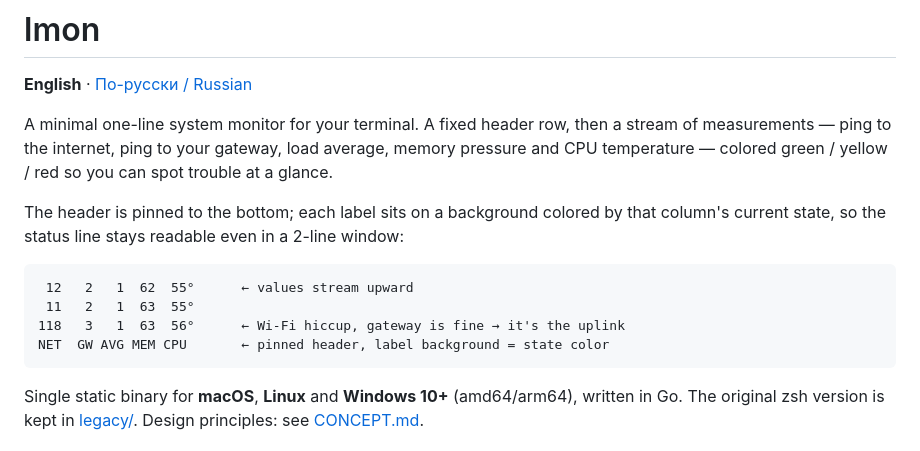
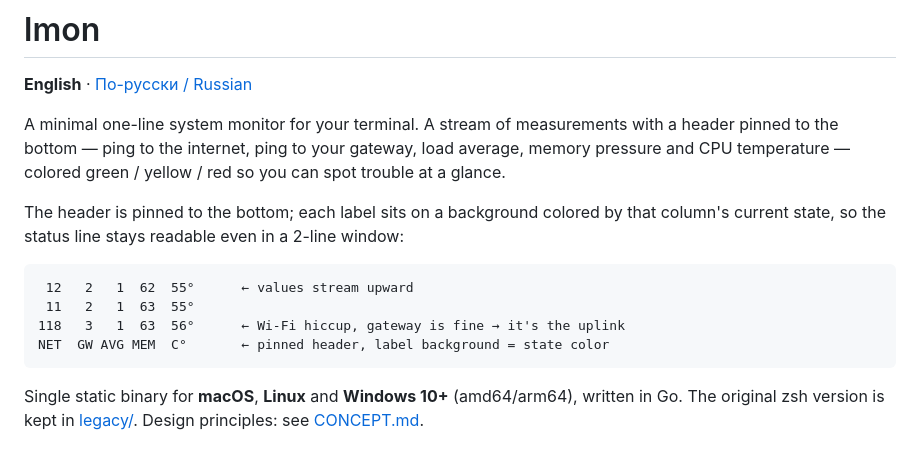
Before and after one commit to martiyanov/lmon, a Markdown page: README.md, the part around the change. GitHub-like rendering.

Commit message:
README: header described as pinned to the bottom; fix demo column labels

````diff
--- a/README.md
+++ b/README.md
@@ -2,8 +2,8 @@
 
 **English** · [По-русски / Russian](README.ru.md)
 
-A minimal one-line system monitor for your terminal. A fixed header row,
-then a stream of measurements — ping to the internet, ping to your gateway,
+A minimal one-line system monitor for your terminal. A stream of
+measurements with a header pinned to the bottom — ping to the internet, ping to your gateway,
 load average, memory pressure and CPU temperature — colored green / yellow /
 red so you can spot trouble at a glance.
 
@@ -15,7 +15,7 @@ readable even in a 2-line window:
  12   2   1  62  55°      ← values stream upward
  11   2   1  63  55°
 118   3   1  63  56°      ← Wi-Fi hiccup, gateway is fine → it's the uplink
-NET  GW AVG MEM CPU       ← pinned header, label background = state color
+NET  GW AVG MEM  C°       ← pinned header, label background = state color
 ```
 
 Single static binary for **macOS**, **Linux** and **Windows 10+**
````
Also changed, not shown: README.ru.md (+1 -1 lines).
